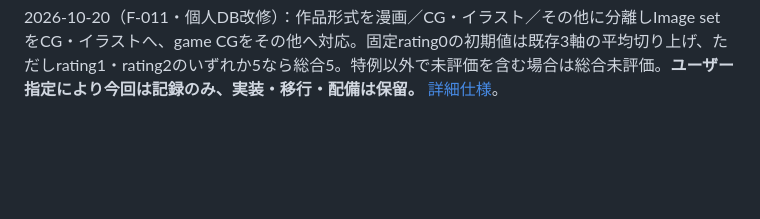
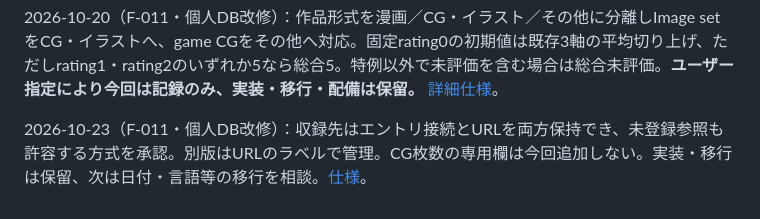
Before and after one commit to Kaijanaitubu/folio, a Markdown page: media-library/documents/ROADMAP.md, the part around the change. Rendered like a GitHub page; blank space fills up the shorter version.

```diff
--- a/media-library/documents/ROADMAP.md
+++ b/media-library/documents/ROADMAP.md
@@ -488,3 +488,5 @@ F-019関連・逆方向探索実験（2026-10-18）：正規URLからHitomi投
 2026-10-18運営方針：一般／運営の基本権限、作者本人接続との分離、申請・辞書候補・訂正履歴の管理を承認。会社での事業承認と人員・時間次第で運営負担が変わるため、省人運営案を別途比較する。常時対応・専任要員を前提としない。現時点では機能削減を決定しない。
 
 2026-10-20（F-011・個人DB改修）：作品形式を漫画／CG・イラスト／その他に分離しImage setをCG・イラストへ、game CGをその他へ対応。固定rating0の初期値は既存3軸の平均切り上げ、ただしrating1・rating2のいずれか5なら総合5。特例以外で未評価を含む場合は総合未評価。**ユーザー指定により今回は記録のみ、実装・移行・配備は保留。** [詳細仕様](PERSONAL-EDITION-CATEGORY-RATING0-PLAN.md)。
+
+2026-10-23（F-011・個人DB改修）：収録先はエントリ接続とURLを両方保持でき、未登録参照も許容する方式を承認。別版はURLのラベルで管理。CG枚数の専用欄は今回追加しない。実装・移行は保留、次は日付・言語等の移行を相談。[仕様](PERSONAL-EDITION-LINK-METADATA-PLAN.md)。
```
Also changed, not shown: media-library/documents/PERSONAL-EDITION-LINK-METADATA-PLAN.md (+17 -14 lines), media-library/documents/PUBLIC-EDITION-DISCUSSION.md (+6 -0 lines).
